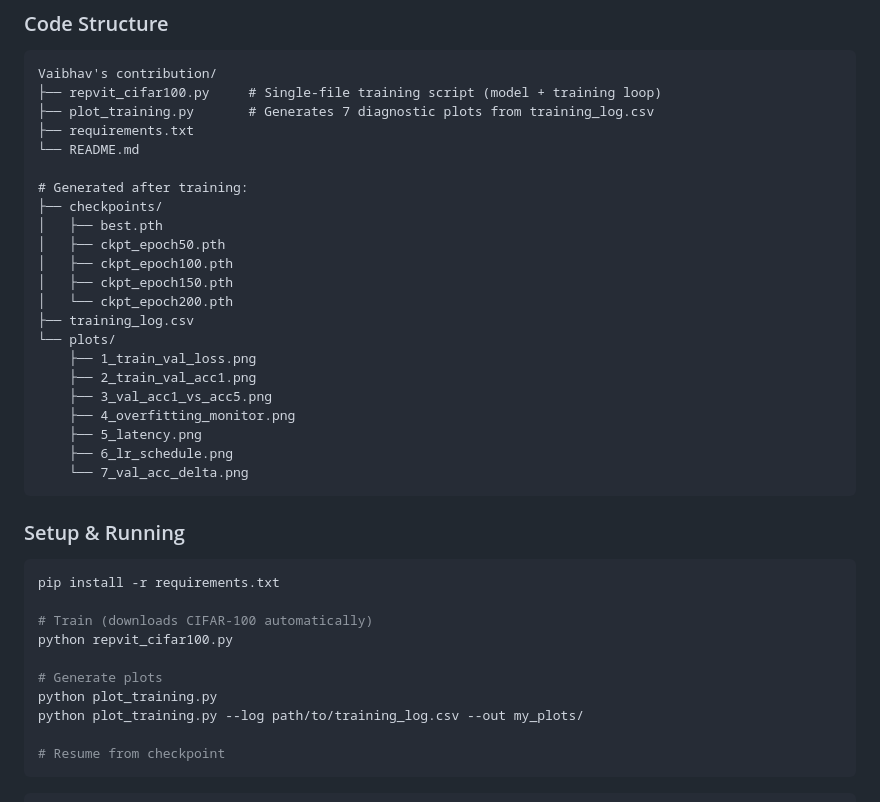
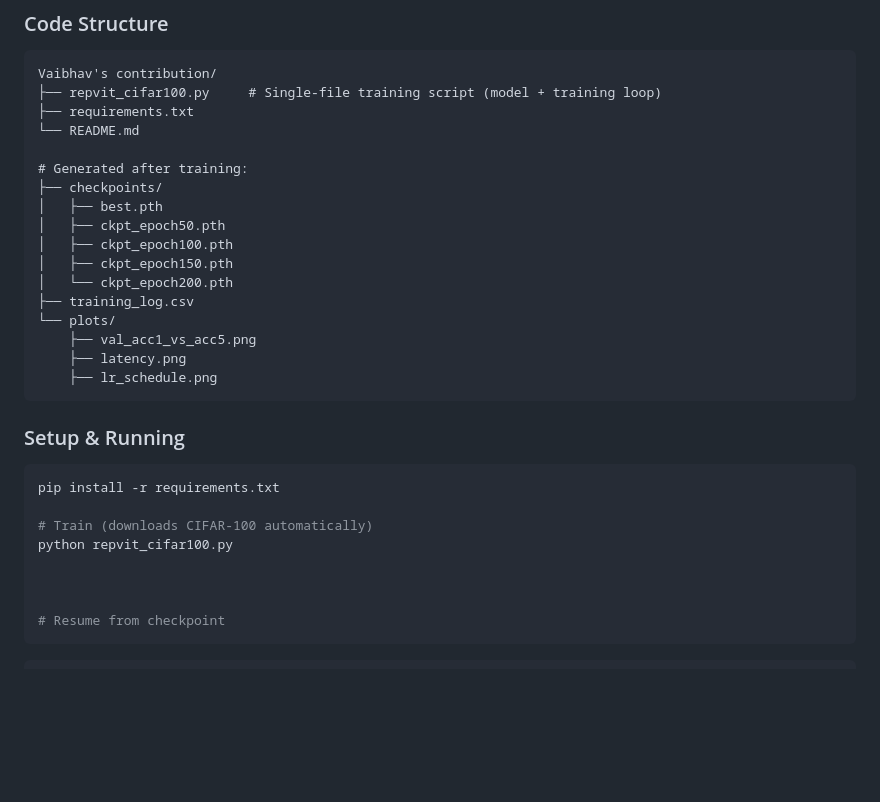
Before and after one commit to rudra-dotcom/DL-Project, a Markdown page: README.md, the part around one of its changes. GitHub-like rendering; blank space fills up the shorter version.

````diff
--- a/README.md
+++ b/README.md
@@ -196,7 +196,6 @@ A two-pronged approach — architectural changes to the attention mechanism and
 ```
 Vaibhav's contribution/
 ├── repvit_cifar100.py     # Single-file training script (model + training loop)
-├── plot_training.py       # Generates 7 diagnostic plots from training_log.csv
 ├── requirements.txt
 └── README.md
 
@@ -209,13 +208,9 @@ Vaibhav's contribution/
 │   └── ckpt_epoch200.pth
 ├── training_log.csv
 └── plots/
-    ├── 1_train_val_loss.png
-    ├── 2_train_val_acc1.png
-    ├── 3_val_acc1_vs_acc5.png
-    ├── 4_overfitting_monitor.png
-    ├── 5_latency.png
-    ├── 6_lr_schedule.png
-    └── 7_val_acc_delta.png
+    ├── val_acc1_vs_acc5.png
+    ├── latency.png
+    ├── lr_schedule.png
 ```
 
 ### Setup & Running
@@ -226,9 +221,7 @@ pip install -r requirements.txt
 # Train (downloads CIFAR-100 automatically)
 python repvit_cifar100.py
 
-# Generate plots
-python plot_training.py
-python plot_training.py --log path/to/training_log.csv --out my_plots/
+
 
 # Resume from checkpoint
 ```
````
Also changed, not shown: other parts of README.md (+18 -18 lines).
